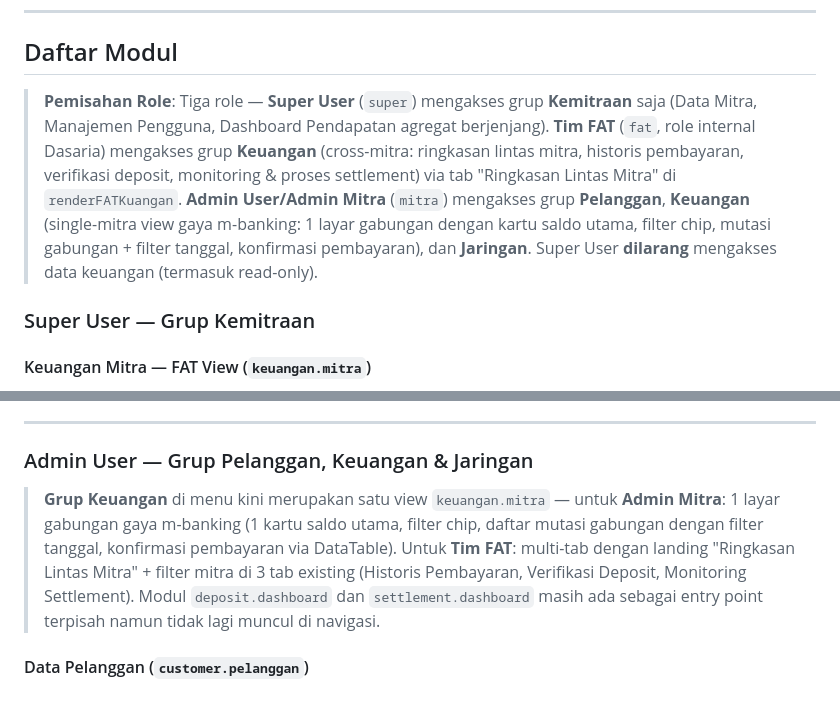
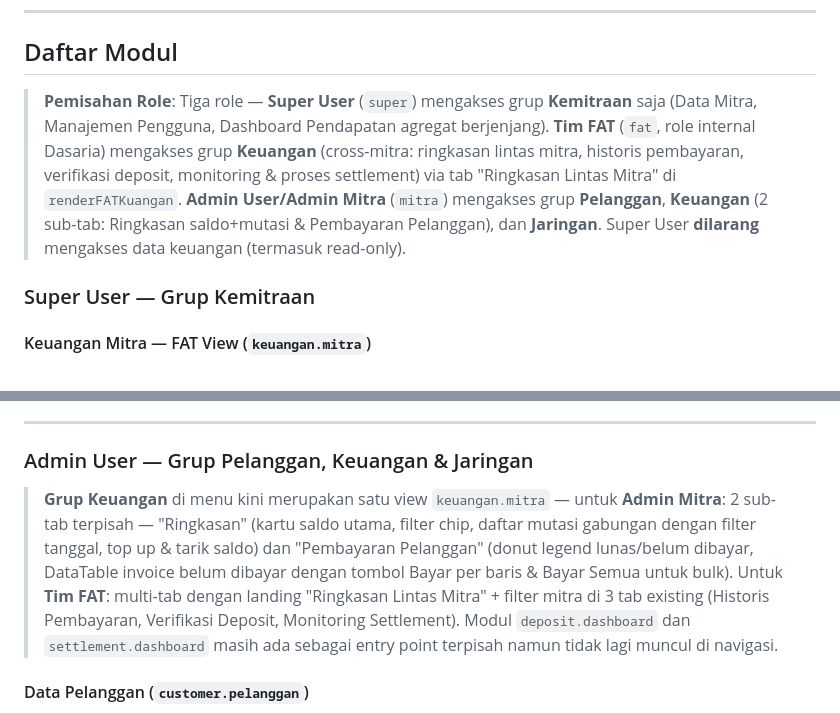
Before and after one commit to Mualnudarza/Prototype-ERP-Mitra, a Markdown page: PRD.md, 2 parts joined by grey strips. GitHub-like rendering.

Commit message:
docs: update PRD untuk pisah tab Ringkasan & Pembayaran Pelanggan

```diff
--- a/PRD.md
+++ b/PRD.md
@@ -17,7 +17,7 @@ Prototype sistem informasi ERP untuk operator internet (ISP) berbasis mitra. Cak
 
 ## Daftar Modul
 
-> **Pemisahan Role**: Tiga role — **Super User** (`super`) mengakses grup **Kemitraan** saja (Data Mitra, Manajemen Pengguna, Dashboard Pendapatan agregat berjenjang). **Tim FAT** (`fat`, role internal Dasaria) mengakses grup **Keuangan** (cross-mitra: ringkasan lintas mitra, historis pembayaran, verifikasi deposit, monitoring & proses settlement) via tab "Ringkasan Lintas Mitra" di `renderFATKuangan`. **Admin User/Admin Mitra** (`mitra`) mengakses grup **Pelanggan**, **Keuangan** (single-mitra view gaya m-banking: 1 layar gabungan dengan kartu saldo utama, filter chip, mutasi gabungan + filter tanggal, konfirmasi pembayaran), dan **Jaringan**. Super User **dilarang** mengakses data keuangan (termasuk read-only).
+> **Pemisahan Role**: Tiga role — **Super User** (`super`) mengakses grup **Kemitraan** saja (Data Mitra, Manajemen Pengguna, Dashboard Pendapatan agregat berjenjang). **Tim FAT** (`fat`, role internal Dasaria) mengakses grup **Keuangan** (cross-mitra: ringkasan lintas mitra, historis pembayaran, verifikasi deposit, monitoring & proses settlement) via tab "Ringkasan Lintas Mitra" di `renderFATKuangan`. **Admin User/Admin Mitra** (`mitra`) mengakses grup **Pelanggan**, **Keuangan** (2 sub-tab: Ringkasan saldo+mutasi & Pembayaran Pelanggan), dan **Jaringan**. Super User **dilarang** mengakses data keuangan (termasuk read-only).
 
 ### Super User — Grup Kemitraan
 
@@ -93,7 +93,7 @@ Prototype sistem informasi ERP untuk operator internet (ISP) berbasis mitra. Cak
 
 ### Admin User — Grup Pelanggan, Keuangan & Jaringan
 
-> **Grup Keuangan** di menu kini merupakan satu view `keuangan.mitra` — untuk **Admin Mitra**: 1 layar gabungan gaya m-banking (1 kartu saldo utama, filter chip, daftar mutasi gabungan dengan filter tanggal, konfirmasi pembayaran via DataTable). Untuk **Tim FAT**: multi-tab dengan landing "Ringkasan Lintas Mitra" + filter mitra di 3 tab existing (Historis Pembayaran, Verifikasi Deposit, Monitoring Settlement). Modul `deposit.dashboard` dan `settlement.dashboard` masih ada sebagai entry point terpisah namun tidak lagi muncul di navigasi.
+> **Grup Keuangan** di menu kini merupakan satu view `keuangan.mitra` — untuk **Admin Mitra**: 2 sub-tab terpisah — "Ringkasan" (kartu saldo utama, filter chip, daftar mutasi gabungan dengan filter tanggal, top up & tarik saldo) dan "Pembayaran Pelanggan" (donut legend lunas/belum dibayar, DataTable invoice belum dibayar dengan tombol Bayar per baris & Bayar Semua untuk bulk). Untuk **Tim FAT**: multi-tab dengan landing "Ringkasan Lintas Mitra" + filter mitra di 3 tab existing (Historis Pembayaran, Verifikasi Deposit, Monitoring Settlement). Modul `deposit.dashboard` dan `settlement.dashboard` masih ada sebagai entry point terpisah namun tidak lagi muncul di navigasi.
 
 #### Data Pelanggan (`customer.pelanggan`)
 - **Fungsi**: Mengelola data pelanggan akhir (end-user) termasuk kredensial PPPoE, informasi perangkat (modem, OLT port, ONU), koordinat lokasi, dan status langganan. Pelanggan Unregistered memiliki tombol "Registrasi" yang mengarah ke `#customer.registrasi?id={customer_id}` (halaman registrasi penuh).
```
Also changed, not shown: other parts of PRD.md (+1 -0 lines).
